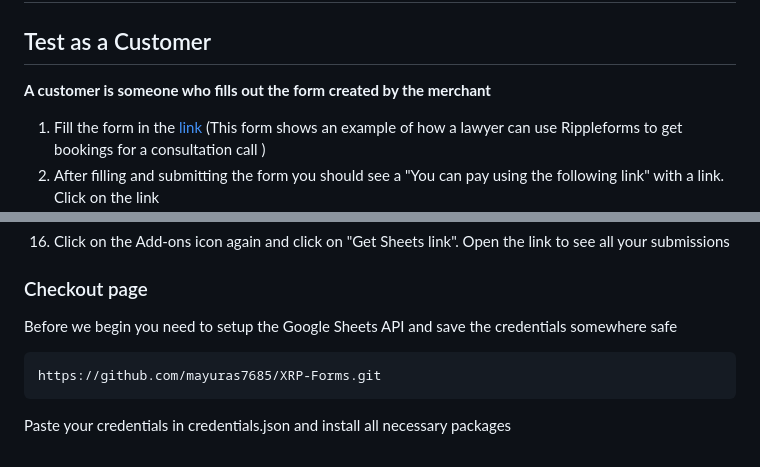
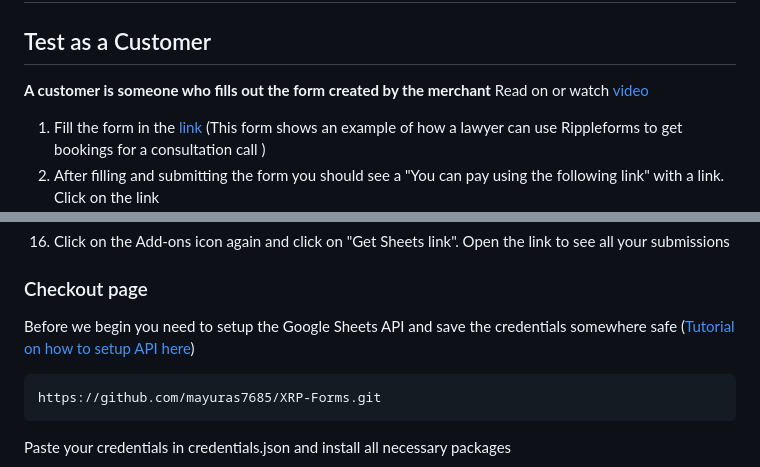
Before and after one commit to mayuras7685/XRP-Forms, a Markdown page: README.md, 2 parts joined by grey strips. Rendered like a GitHub page.

````diff
--- a/README.md
+++ b/README.md
@@ -11,6 +11,7 @@
 ## Test as a Customer
 
 **A customer is someone who fills out the form created by the merchant**
+Read on or watch [video](https://youtu.be/oNN7IMi4Ilc)
 
 1.  Fill the form in the [link](https://forms.gle/pEQc4voG2EZNXEBh7) (This form shows an example of how a lawyer can use Rippleforms to get bookings for a consultation call )
 2.  After filling and submitting the form you should see a "You can pay using the following link" with a link. Click on the link
@@ -48,7 +49,7 @@
 
 ### Checkout page
 
-Before we begin you need to setup the Google Sheets API and save the credentials somewhere safe
+Before we begin you need to setup the Google Sheets API and save the credentials somewhere safe ([Tutorial on how to setup API here](https://youtu.be/PFJNJQCU_lo))
 
 ```sh
 https://github.com/mayuras7685/XRP-Forms.git
````
